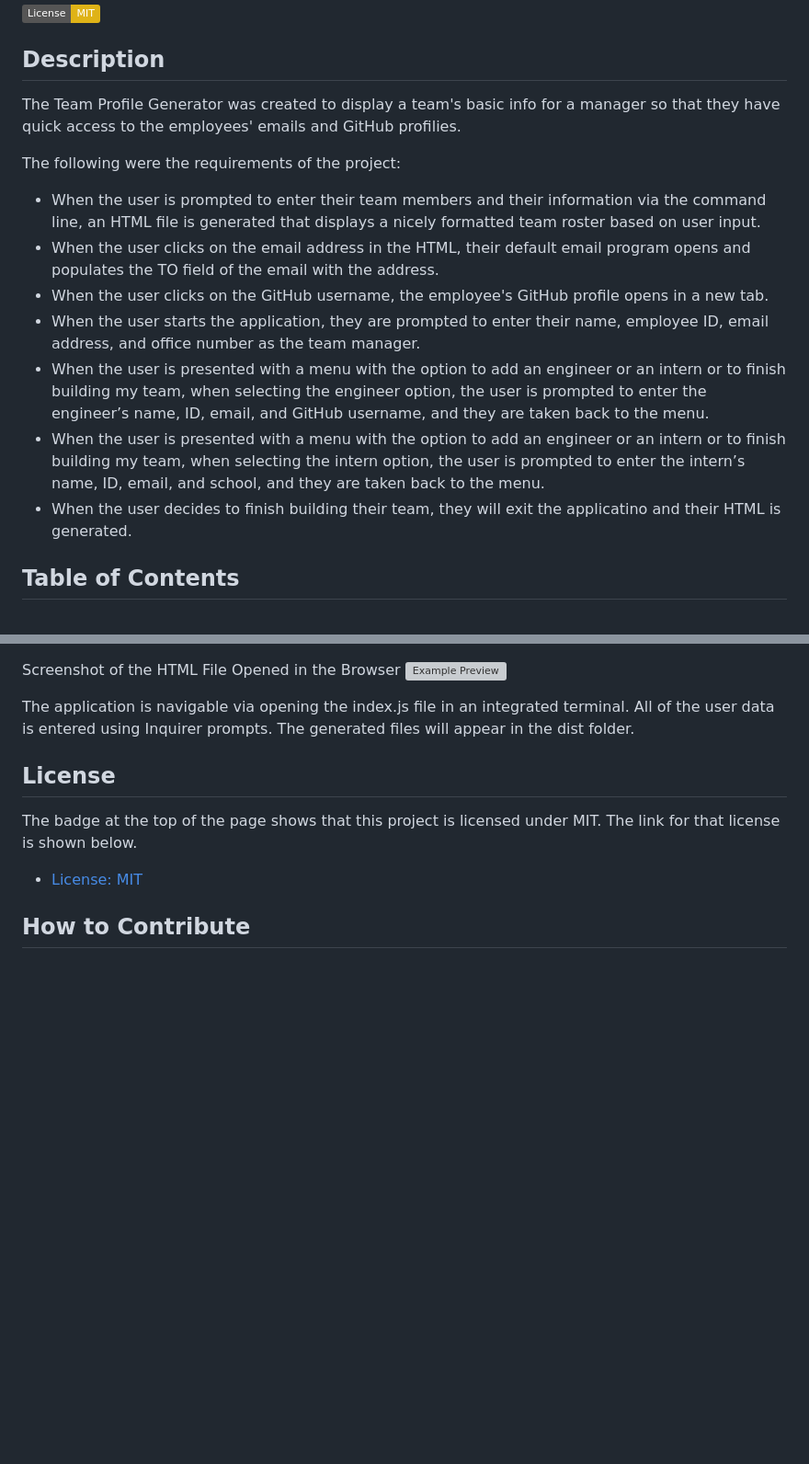
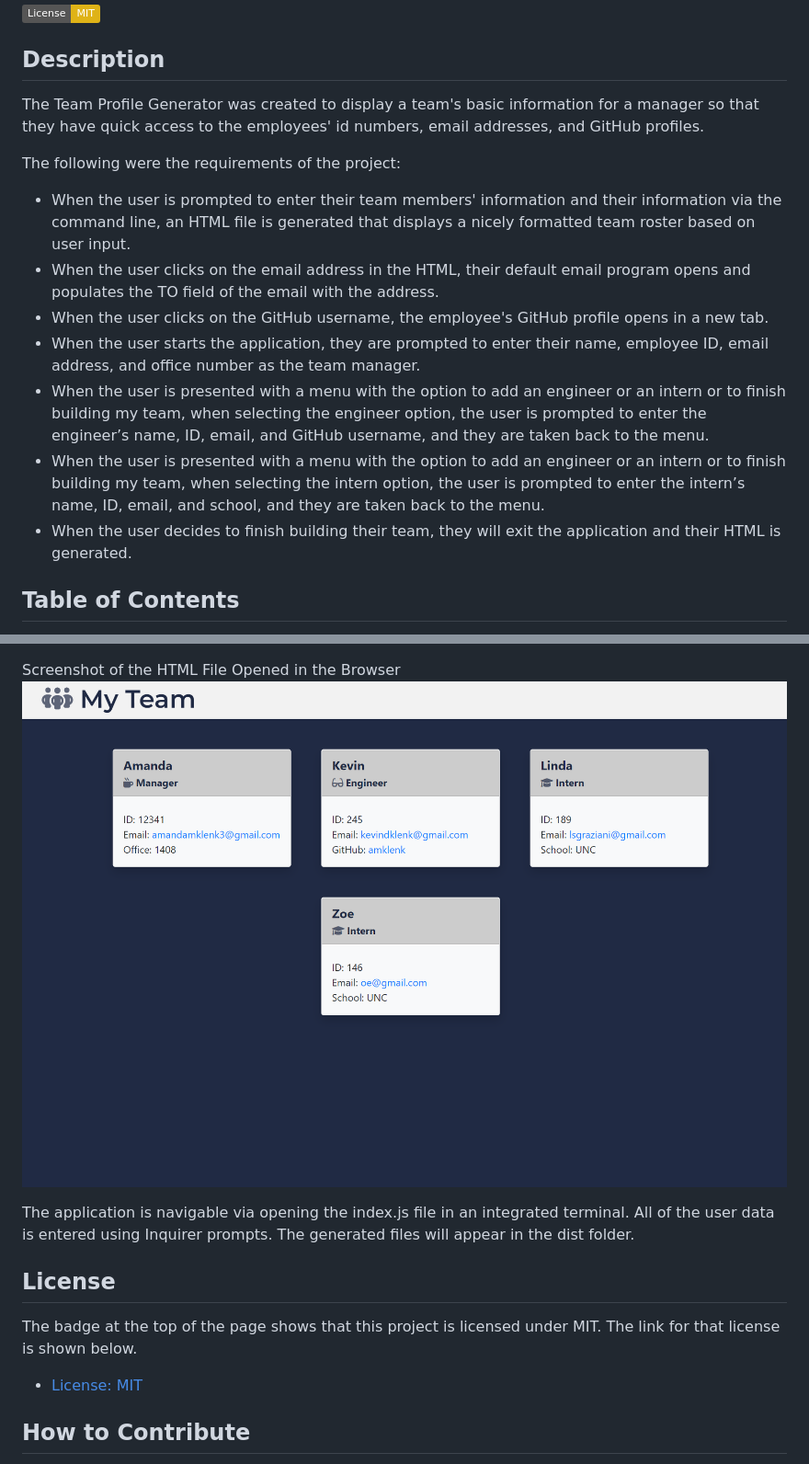
Before and after one commit to amklenk/Team-Profile-Generator, a Markdown page: README.md, 2 parts joined by grey strips. Shown: that part at 92% size. Drawn GitHub-style; pictures changed too: images/site.png (added); badges without logos; blank space fills up the shorter version; grey boxes are pictures that could not be loaded.

```diff
--- a/README.md
+++ b/README.md
@@ -3,16 +3,16 @@
 ![License: MIT](https://img.shields.io/badge/License-MIT-yellow.svg)
 
 ## Description
-The Team Profile Generator was created to display a team's basic info for a manager so that they have quick access to the employees' emails and GitHub profilies.
+The Team Profile Generator was created to display a team's basic information for a manager so that they have quick access to the employees' id numbers, email addresses, and GitHub profiles.
 
 The following were the requirements of the project:
-- When the user is prompted to enter their team members and their information via the command line, an HTML file is generated that displays a nicely formatted team roster based on user input.
+- When the user is prompted to enter their team members' information and their information via the command line, an HTML file is generated that displays a nicely formatted team roster based on user input.
 - When the user clicks on the email address in the HTML, their default email program opens and populates the TO field of the email with the address.
 - When the user clicks on the GitHub username, the employee's GitHub profile opens in a new tab.
 - When the user starts the application, they are prompted to enter their name, employee ID, email address, and office number as the team manager.
 - When the user is presented with a menu with the option to add an engineer or an intern or to finish building my team, when selecting the engineer option, the user is prompted to enter the engineer’s name, ID, email, and GitHub username, and they are taken back to the menu.
 - When the user is presented with a menu with the option to add an engineer or an intern or to finish building my team, when selecting the intern option, the user is prompted to enter the intern’s name, ID, email, and school, and they are taken back to the menu.
-- When the user decides to finish building their team, they will exit the applicatino and their HTML is generated.
+- When the user decides to finish building their team, they will exit the application and their HTML is generated.
 
 ## Table of Contents
 - [Installation](#installation)
@@ -44,6 +44,6 @@ Example of a Generated HTML File
 
 Screenshot of the HTML File Opened in the Browser
-![Example Preview]()
+![Example Deployed HTML](./images/site.png)
 
 The application is navigable via opening the index.js file in an integrated terminal. All of the user data is entered using Inquirer prompts. The generated files will appear in the dist folder.
 
```
Also changed, not shown: other parts of README.md (+3 -3 lines), images/HTML.png (added), images/commandline.png (added), 3 other files.
